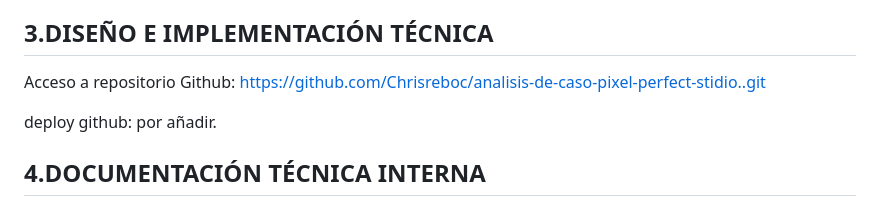
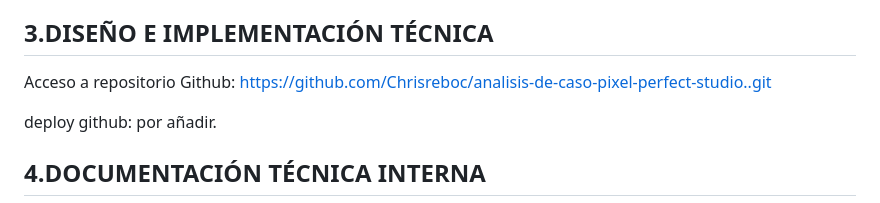
Before and after one commit to Chrisreboc/analisis-de-caso-pixel-perfect-studio., a Markdown page: README.md, the part around the change. Drawn GitHub-style.

Commit message:
Se arregló la dirección url del repositorio de github en README.ms

```diff
--- a/README.md
+++ b/README.md
@@ -31,7 +31,7 @@ La elección más optima, sería una hibrido entre la metodología BEM y SMACSS.
 
 ## 3.DISEÑO E IMPLEMENTACIÓN TÉCNICA
 
-Acceso a repositorio Github: https://github.com/Chrisreboc/analisis-de-caso-pixel-perfect-stidio..git
+Acceso a repositorio Github: https://github.com/Chrisreboc/analisis-de-caso-pixel-perfect-studio..git
 
 deploy github: por añadir.
 
```
